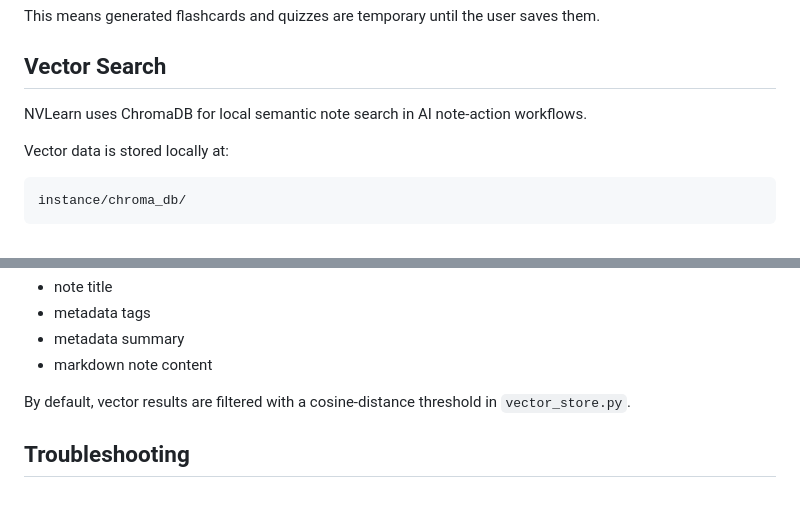
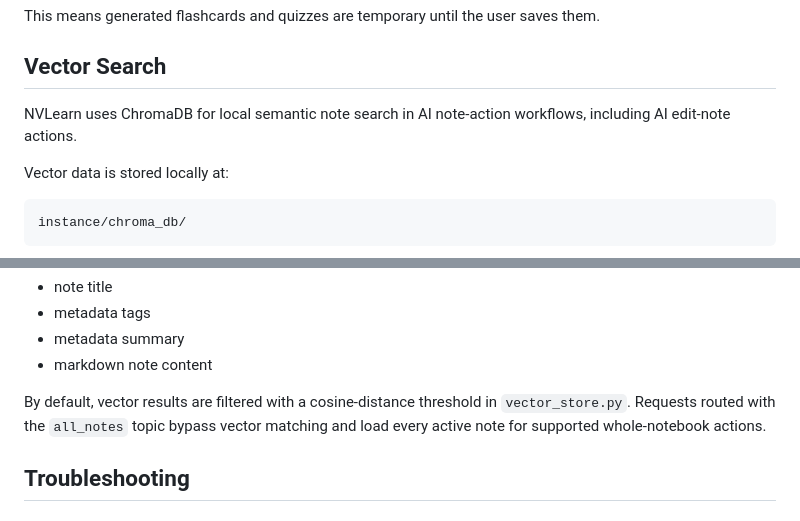
Before and after one commit to Naveebpk123/nvlearn, a Markdown page: README.md, 2 parts joined by grey strips. Drawn GitHub-style.

```diff
--- a/README.md
+++ b/README.md
@@ -366,7 +368,7 @@ This means generated flashcards and quizzes are temporary until the user saves t
 
 ## Vector Search
 
-NVLearn uses ChromaDB for local semantic note search in AI note-action workflows.
+NVLearn uses ChromaDB for local semantic note search in AI note-action workflows, including AI edit-note actions.
 
 Vector data is stored locally at:
 
@@ -389,7 +391,7 @@ The vector document includes:
 - metadata summary
 - markdown note content
 
-By default, vector results are filtered with a cosine-distance threshold in `vector_store.py`.
+By default, vector results are filtered with a cosine-distance threshold in `vector_store.py`. Requests routed with the `all_notes` topic bypass vector matching and load every active note for supported whole-notebook actions.
 
 ## Troubleshooting
 
```
Also changed, not shown: other parts of README.md (+4 -2 lines).
